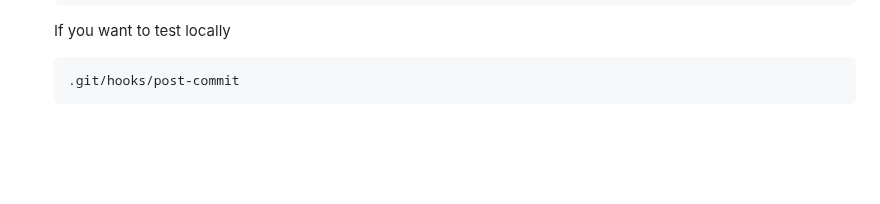
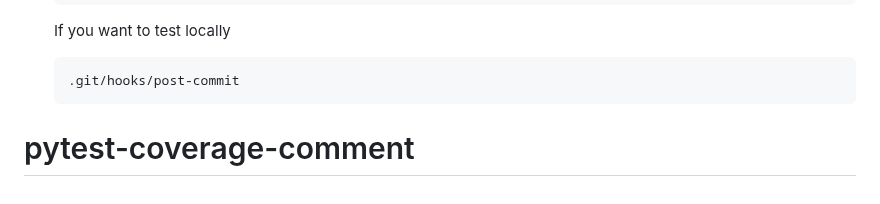
Before and after one commit to 7rikazhexde/trial-test, a Markdown page: README.md, the part around the change. Drawn GitHub-style; blank space fills up the shorter version.

````diff
--- a/README.md
+++ b/README.md
@@ -127,3 +127,8 @@ If you are committing to a project for the first time, create a post-commit scri
    ```bash
    .git/hooks/post-commit
    ```
+
+# pytest-coverage-comment
+
+<!-- Pytest Coverage Comment:Begin -->
+<!-- Pytest Coverage Comment:End -->
````
